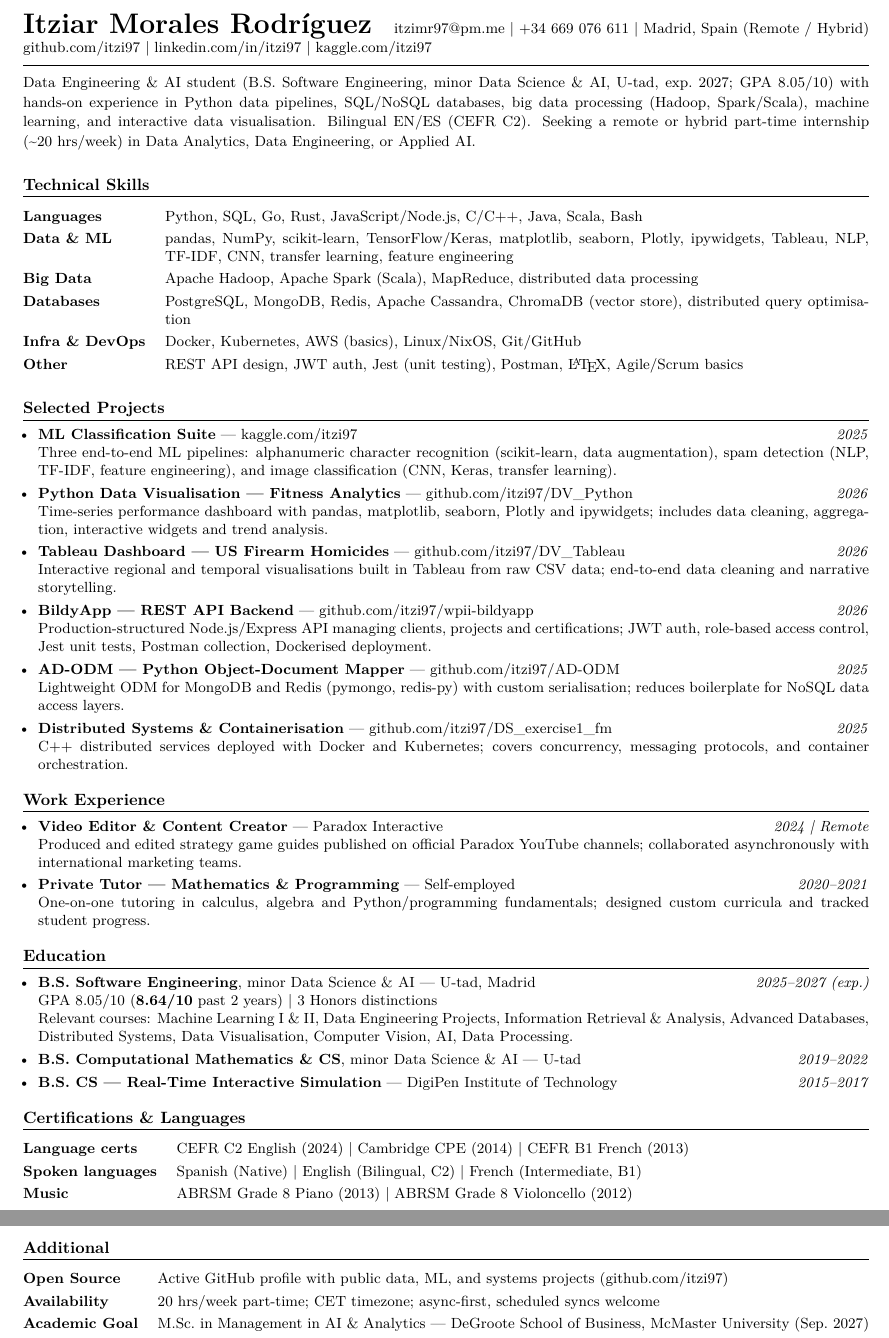
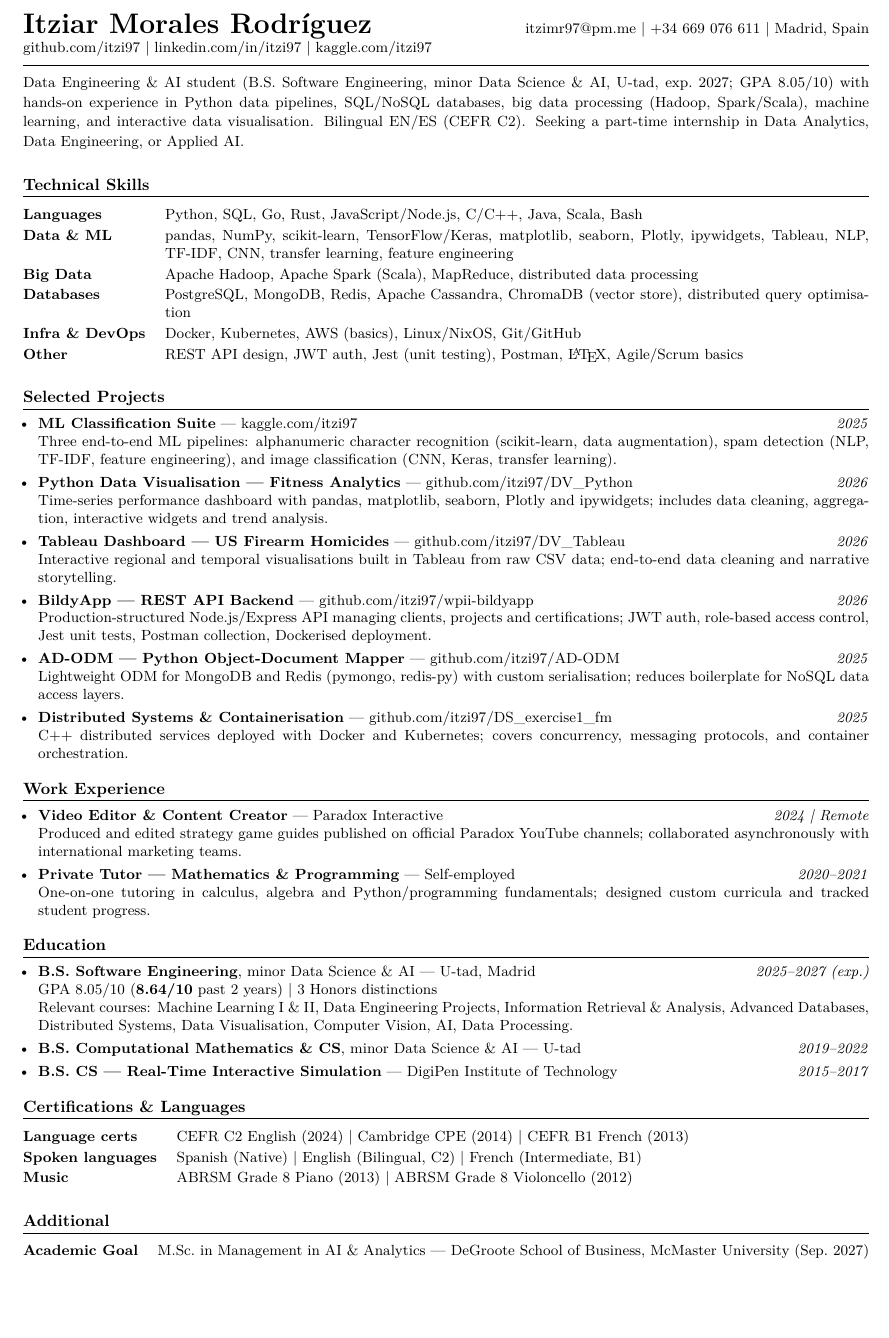
Before and after one commit to itzi97/cv, a LaTeX CV (cv.tex): two parts of pages 1 and 2 of 2 before the commit and part of the page after it, the two joined at a grey line, cut so that both start at the same text, the shorter picture padded with empty space. Compiled offline with pdfLaTeX.

Commit message:
Trim Additional section, remove availability+github rows, drop remote/hybrid from header, fix arraystretch

```diff
--- a/cv.tex
+++ b/cv.tex
@@ -22,20 +22,18 @@
 \setlength{\parskip}{0pt}
 \setlength{\parindent}{0pt}
 
-% Section style: more breathing room above and below rule
 \titleformat{\section}{\bfseries\scshape\normalsize}{}{0em}{}[\titlerule]
 \titlespacing{\section}{0pt}{10pt}{5pt}
 
-% List style: more separation between items
 \setlist[itemize]{leftmargin=1em, itemsep=3pt, topsep=3pt, parsep=0pt}
 
-% Extra row padding in tabularx tables
-\renewcommand{\arraystretch}{1.25}
+\renewcommand{\arraystretch}{1.15}
 
 \begin{document}
 
+% ── Header ───────────────────────────────────────────────────────────────────
 {\LARGE\bfseries Itziar Morales Rodr\'{i}guez}\hfill
-{\small itzimr97@pm.me \textbar\ +34 669 076 611 \textbar\ Madrid, Spain (Remote / Hybrid)}\\
+{\small itzimr97@pm.me \textbar\ +34 669 076 611 \textbar\ Madrid, Spain}\\
 {\small
   \href{https://github.com/itzi97}{github.com/itzi97} \textbar\
   \href{https://www.linkedin.com/in/itzi97}{linkedin.com/in/itzi97} \textbar\
@@ -43,15 +41,16 @@
 }
 \vspace{5pt}\hrule\vspace{7pt}
 
+% ── Summary ──────────────────────────────────────────────────────────────────
 {\small
 Data Engineering \& AI student (B.S.~Software Engineering, minor Data Science \& AI, U-tad, exp.\ 2027;
 GPA 8.05/10) with hands-on experience in Python data pipelines, SQL/NoSQL databases, big data processing
 (Hadoop, Spark/Scala), machine learning, and interactive data visualisation.
-Bilingual EN/ES (CEFR C2). Seeking a remote or hybrid part-time internship (\textasciitilde20~hrs/week)
-in Data Analytics, Data Engineering, or Applied AI.
+Bilingual EN/ES (CEFR C2). Seeking a part-time internship in Data Analytics, Data Engineering, or Applied AI.
 }
 \vspace{5pt}
 
+% ── Technical Skills ─────────────────────────────────────────────────────────
 \section{Technical Skills}
 {\small
 \begin{tabularx}{\linewidth}{@{} l X @{}}
@@ -145,14 +148,10 @@ in Data Analytics, Data Engineering, or Applied AI.
 \end{tabularx}
 }
 
+% ── Additional ───────────────────────────────────────────────────────────────
 \section{Additional}
 {\small
 \begin{tabularx}{\linewidth}{@{} l X @{}}
-  \textbf{Open Source} &
-    Active GitHub profile with public data, ML, and systems projects
-    (\href{https://github.com/itzi97}{github.com/itzi97}) \\
-  \textbf{Availability} &
-    20~hrs/week part-time; CET timezone; async-first, scheduled syncs welcome \\
   \textbf{Academic Goal} &
     M.Sc.\ in Management in AI \& Analytics --- DeGroote School of Business,
     McMaster University (Sep.\ 2027) \\
```
Also changed, not shown: cv.tex (4 more changed lines).
